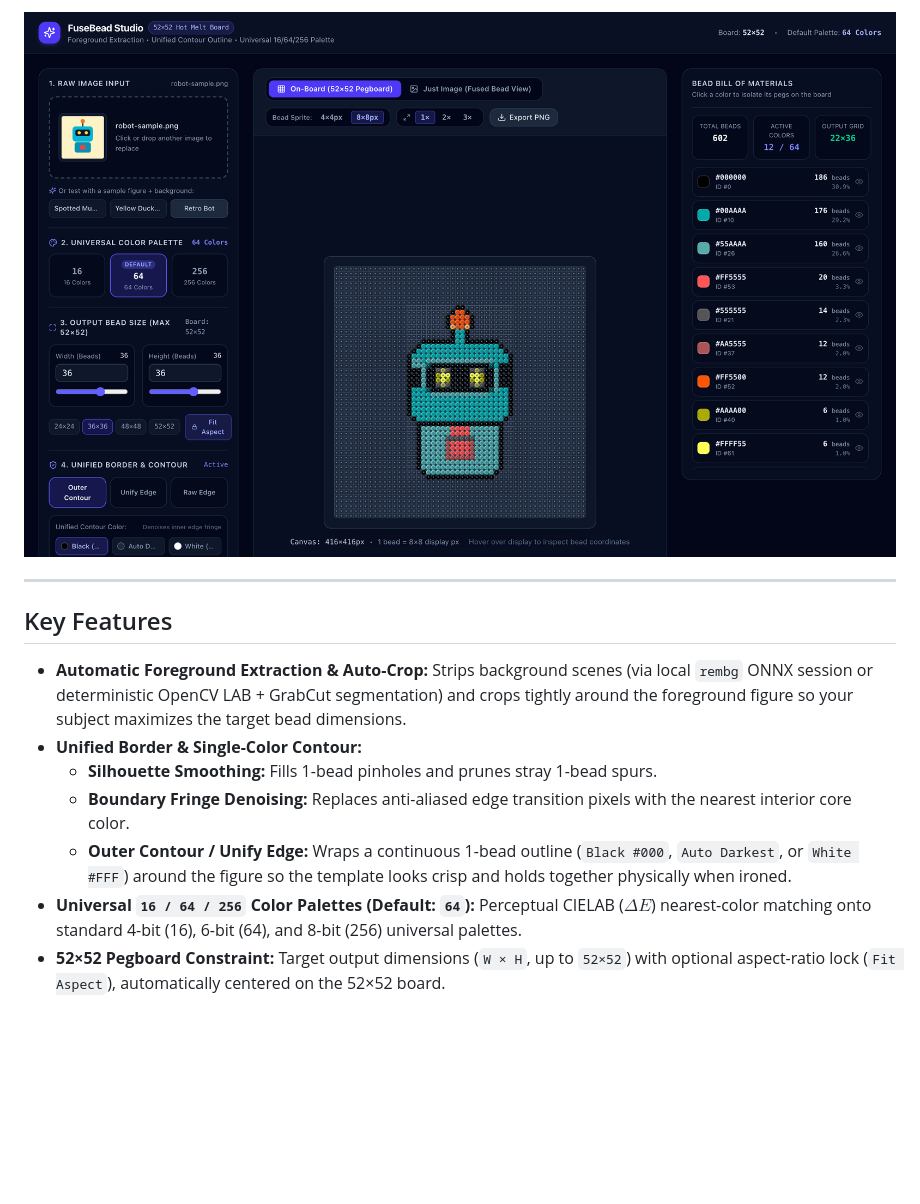
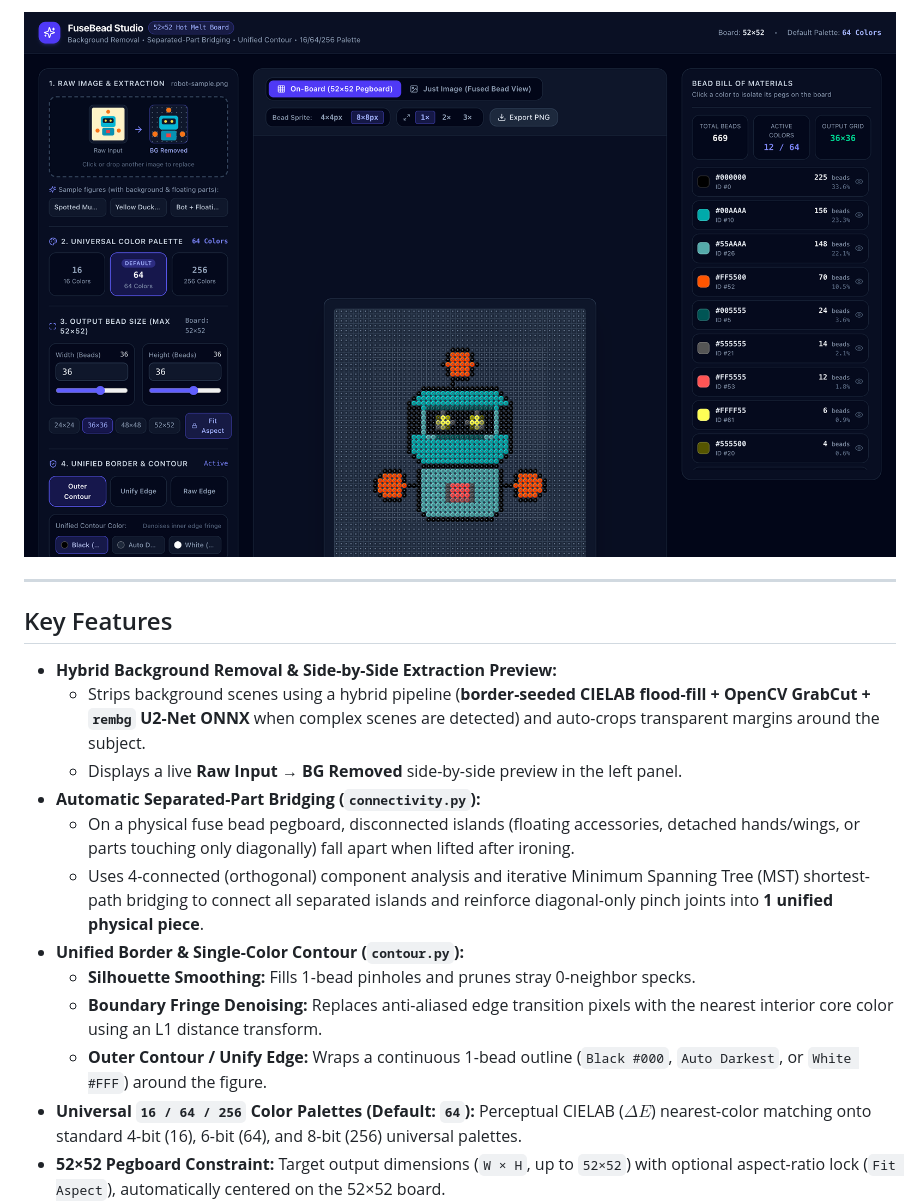
Before and after one commit to mkidding/fbplanner, a Markdown page: README.md, the part around one of its changes. Drawn GitHub-style; pictures changed too: docs/screenshots/robot-template-view.png; blank space fills up the shorter version.

```diff
--- a/README.md
+++ b/README.md
@@ -32,11 +32,16 @@ Click any color in the right-hand **Bead Bill of Materials** to isolate and high
 
 ## Key Features
 
-- **Automatic Foreground Extraction & Auto-Crop:** Strips background scenes (via local `rembg` ONNX session or deterministic OpenCV LAB + GrabCut segmentation) and crops tightly around the foreground figure so your subject maximizes the target bead dimensions.
-- **Unified Border & Single-Color Contour:**
-  - **Silhouette Smoothing:** Fills 1-bead pinholes and prunes stray 1-bead spurs.
-  - **Boundary Fringe Denoising:** Replaces anti-aliased edge transition pixels with the nearest interior core color.
-  - **Outer Contour / Unify Edge:** Wraps a continuous 1-bead outline (`Black #000`, `Auto Darkest`, or `White #FFF`) around the figure so the template looks crisp and holds together physically when ironed.
+- **Hybrid Background Removal & Side-by-Side Extraction Preview:**
+  - Strips background scenes using a hybrid pipeline (**border-seeded CIELAB flood-fill + OpenCV GrabCut + `rembg` U2-Net ONNX** when complex scenes are detected) and auto-crops transparent margins around the subject.
+  - Displays a live **Raw Input → BG Removed** side-by-side preview in the left panel.
+- **Automatic Separated-Part Bridging (`connectivity.py`):**
+  - On a physical fuse bead pegboard, disconnected islands (floating accessories, detached hands/wings, or parts touching only diagonally) fall apart when lifted after ironing.
+  - Uses 4-connected (orthogonal) component analysis and iterative Minimum Spanning Tree (MST) shortest-path bridging to connect all separated islands and reinforce diagonal-only pinch joints into **1 unified physical piece**.
+- **Unified Border & Single-Color Contour (`contour.py`):**
+  - **Silhouette Smoothing:** Fills 1-bead pinholes and prunes stray 0-neighbor specks.
+  - **Boundary Fringe Denoising:** Replaces anti-aliased edge transition pixels with the nearest interior core color using an L1 distance transform.
+  - **Outer Contour / Unify Edge:** Wraps a continuous 1-bead outline (`Black #000`, `Auto Darkest`, or `White #FFF`) around the figure.
 - **Universal `16 / 64 / 256` Color Palettes (Default: `64`):** Perceptual CIELAB ($\Delta E$) nearest-color matching onto standard 4-bit (16), 6-bit (64), and 8-bit (256) universal palettes.
 - **52×52 Pegboard Constraint:** Target output dimensions (`W × H`, up to `52×52`) with optional aspect-ratio lock (`Fit Aspect`), automatically centered on the 52×52 board.
 - **Sub-Pixel Bead Sprite Renderer (`4×4px` or `8×8px` per Bead):**
```
Also changed, not shown: other parts of README.md (+4 -3 lines), docs/screenshots/just-image-view.png, docs/screenshots/on-board-view.png, 13 other files.
